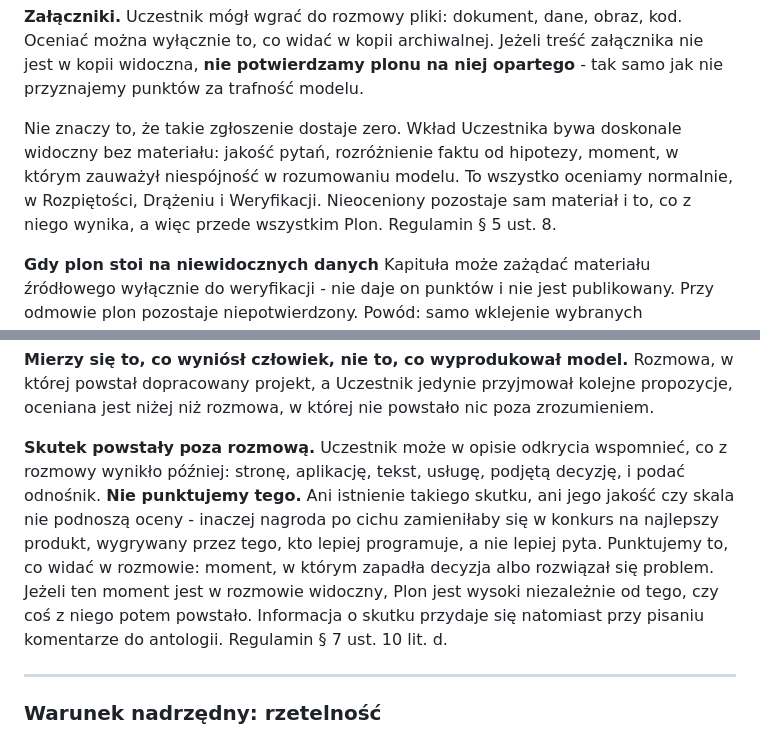
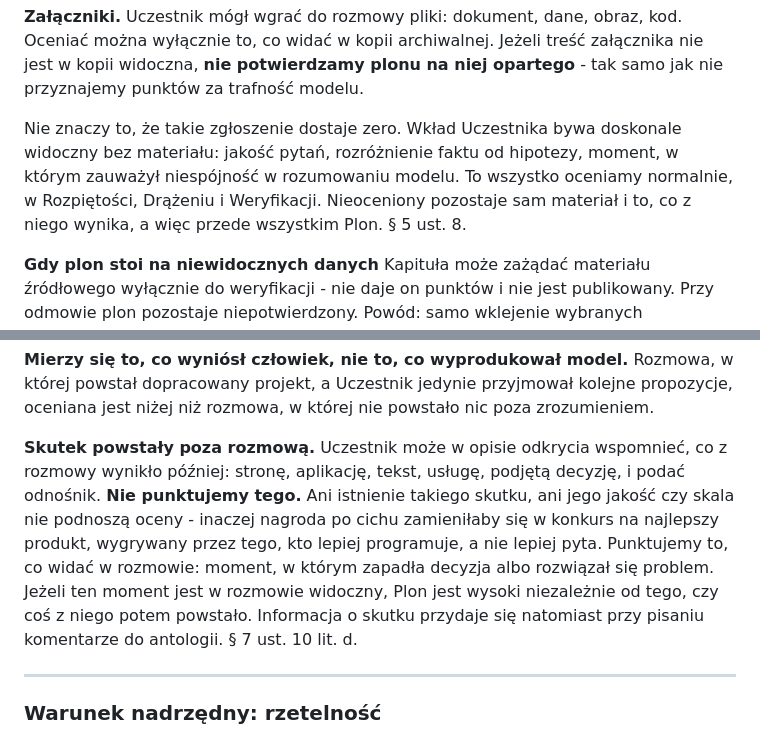
Before and after one commit to kolbinski/konstela, a Markdown page: regulamin.md, 2 parts joined by grey strips. Drawn GitHub-style.

```diff
--- a/regulamin.md
+++ b/regulamin.md
@@ -374,7 +374,7 @@ Nie jest to osobne kryterium punktowane i nie zastępuje czterech poniższych. J
 
 **Załączniki.** Uczestnik mógł wgrać do rozmowy pliki: dokument, dane, obraz, kod. Oceniać można wyłącznie to, co widać w kopii archiwalnej. Jeżeli treść załącznika nie jest w kopii widoczna, **nie potwierdzamy plonu na niej opartego** - tak samo jak nie przyznajemy punktów za trafność modelu.
 
-Nie znaczy to, że takie zgłoszenie dostaje zero. Wkład Uczestnika bywa doskonale widoczny bez materiału: jakość pytań, rozróżnienie faktu od hipotezy, moment, w którym zauważył niespójność w rozumowaniu modelu. To wszystko oceniamy normalnie, w Rozpiętości, Drążeniu i Weryfikacji. Nieoceniony pozostaje sam materiał i to, co z niego wynika, a więc przede wszystkim Plon. Regulamin § 5 ust. 8.
+Nie znaczy to, że takie zgłoszenie dostaje zero. Wkład Uczestnika bywa doskonale widoczny bez materiału: jakość pytań, rozróżnienie faktu od hipotezy, moment, w którym zauważył niespójność w rozumowaniu modelu. To wszystko oceniamy normalnie, w Rozpiętości, Drążeniu i Weryfikacji. Nieoceniony pozostaje sam materiał i to, co z niego wynika, a więc przede wszystkim Plon. § 5 ust. 8.
 
 **Gdy plon stoi na niewidocznych danych** Kapituła może zażądać materiału źródłowego wyłącznie do weryfikacji - nie daje on punktów i nie jest publikowany. Przy odmowie plon pozostaje niepotwierdzony. Powód: samo wklejenie wybranych fragmentów materiału może pozornie potwierdzać wniosek, a wymóg widoczności tego nie wychwyci (§ 5 ust. 11).
 
@@ -446,7 +446,7 @@ Co z rozmowy zostało: nazwana idea, rozwiązany problem, odnalezione źródło,
 
 **Mierzy się to, co wyniósł człowiek, nie to, co wyprodukował model.** Rozmowa, w której powstał dopracowany projekt, a Uczestnik jedynie przyjmował kolejne propozycje, oceniana jest niżej niż rozmowa, w której nie powstało nic poza zrozumieniem.
 
-**Skutek powstały poza rozmową.** Uczestnik może w opisie odkrycia wspomnieć, co z rozmowy wynikło później: stronę, aplikację, tekst, usługę, podjętą decyzję, i podać odnośnik. **Nie punktujemy tego.** Ani istnienie takiego skutku, ani jego jakość czy skala nie podnoszą oceny - inaczej nagroda po cichu zamieniłaby się w konkurs na najlepszy produkt, wygrywany przez tego, kto lepiej programuje, a nie lepiej pyta. Punktujemy to, co widać w rozmowie: moment, w którym zapadła decyzja albo rozwiązał się problem. Jeżeli ten moment jest w rozmowie widoczny, Plon jest wysoki niezależnie od tego, czy coś z niego potem powstało. Informacja o skutku przydaje się natomiast przy pisaniu komentarze do antologii. Regulamin § 7 ust. 10 lit. d.
+**Skutek powstały poza rozmową.** Uczestnik może w opisie odkrycia wspomnieć, co z rozmowy wynikło później: stronę, aplikację, tekst, usługę, podjętą decyzję, i podać odnośnik. **Nie punktujemy tego.** Ani istnienie takiego skutku, ani jego jakość czy skala nie podnoszą oceny - inaczej nagroda po cichu zamieniłaby się w konkurs na najlepszy produkt, wygrywany przez tego, kto lepiej programuje, a nie lepiej pyta. Punktujemy to, co widać w rozmowie: moment, w którym zapadła decyzja albo rozwiązał się problem. Jeżeli ten moment jest w rozmowie widoczny, Plon jest wysoki niezależnie od tego, czy coś z niego potem powstało. Informacja o skutku przydaje się natomiast przy pisaniu komentarze do antologii. § 7 ust. 10 lit. d.
 
 ---
 
```
Also changed, not shown: other parts of regulamin.md (+3 -17 lines), koncepcja.md (+3 -1 lines), polityka-prywatnosci.md (+0 -4 lines).
